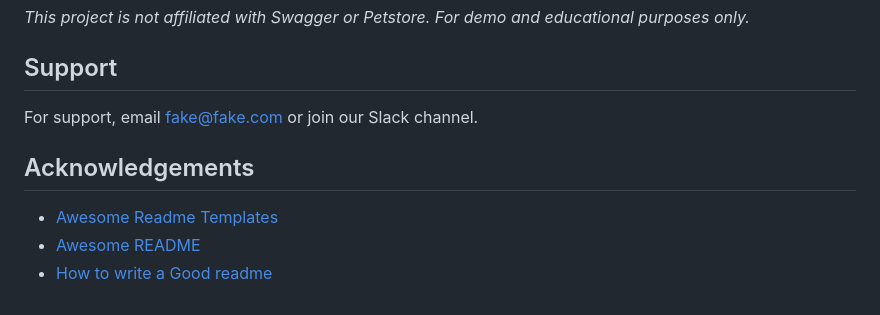
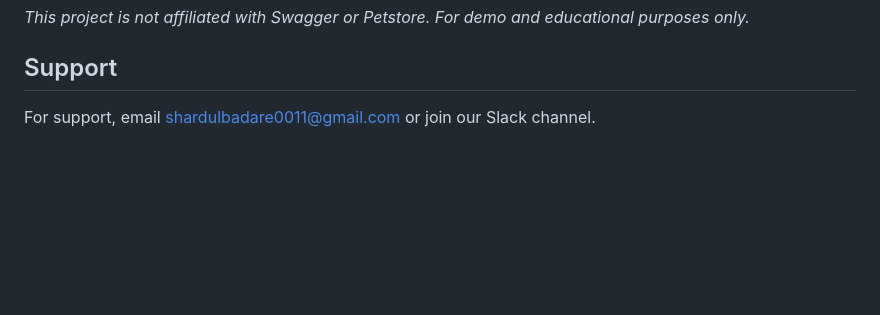
Before and after one commit to Shardul13102001/PetStore_Automation_Framework, a Markdown page: README.md, the part around the change. Drawn GitHub-style; blank space fills up the shorter version.

```diff
--- a/README.md
+++ b/README.md
@@ -177,11 +177,4 @@ Distributed under the MIT License. See `LICENSE` for more information.
 _This project is not affiliated with Swagger or Petstore. For demo and educational purposes only._
 ## Support
 
-For support, email fake@fake.com or join our Slack channel.
-
-
-## Acknowledgements
-
- - [Awesome Readme Templates](https://awesomeopensource.com/project/elangosundar/awesome-README-templates)
- - [Awesome README](https://github.com/matiassingers/awesome-readme)
- - [How to write a Good readme](https://bulldogjob.com/news/449-how-to-write-a-good-readme-for-your-github-project)
+For support, email shardulbadare0011@gmail.com or join our Slack channel.
```
